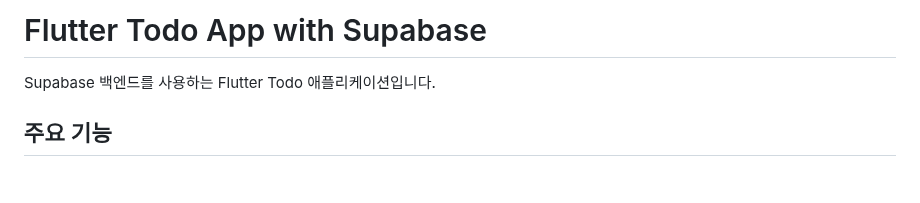
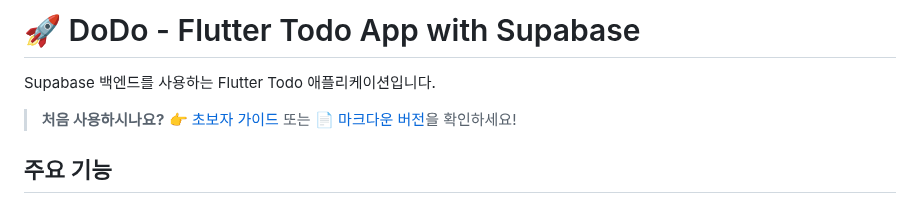
Before and after one commit to bluesky78060/flutter-todo, a Markdown page: README.md, the part around the change. GitHub-like rendering; blank space fills up the shorter version.

Commit message:
docs: Add beginner guide links to README

```diff
--- a/README.md
+++ b/README.md
@@ -1,6 +1,8 @@
-# Flutter Todo App with Supabase
+# 🚀 DoDo - Flutter Todo App with Supabase
 
 Supabase 백엔드를 사용하는 Flutter Todo 애플리케이션입니다.
+
+> **처음 사용하시나요?** [👉 초보자 가이드](BEGINNER_GUIDE.html) 또는 [📄 마크다운 버전](BEGINNER_GUIDE.md)을 확인하세요!
 
 ## 주요 기능
 
```
